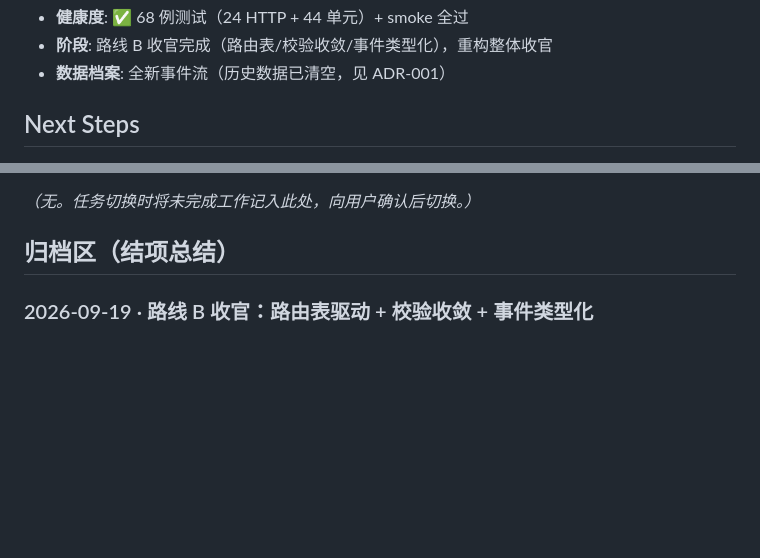
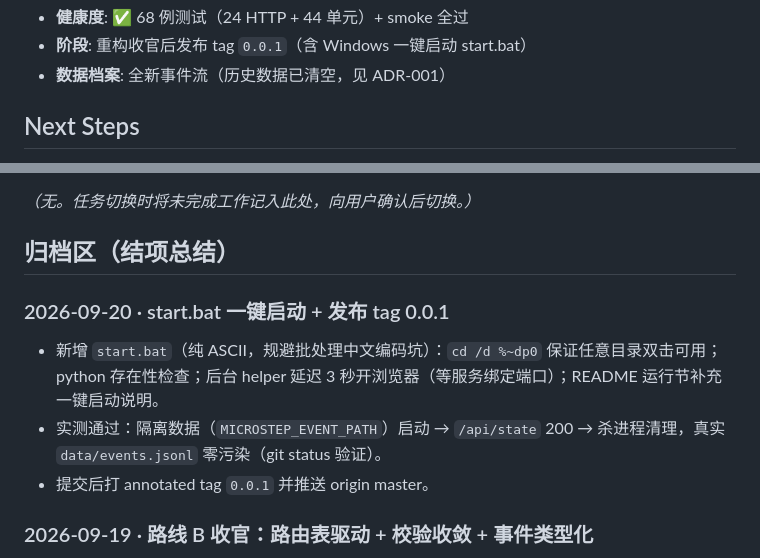
Before and after one commit to bloodcolding/MicroStep, a Markdown page: docs/harness/PROGRESS.md, 2 parts joined by grey strips. Drawn GitHub-style; blank space fills up the shorter version.

Commit message:
docs: PROGRESS 记录 start.bat 结项与 tag 0.0.1
Ultraworked with [Sisyphus](https://github.com/code-yeongyu/oh-my-openagent)

Co-authored-by: Sisyphus <clio-agent@sisyphuslabs.ai>

```diff
--- a/docs/harness/PROGRESS.md
+++ b/docs/harness/PROGRESS.md
@@ -11,5 +11,5 @@
 - **健康度**: ✅ 68 例测试（24 HTTP + 44 单元）+ smoke 全过
-- **阶段**: 路线 B 收官完成（路由表/校验收敛/事件类型化），重构整体收官
+- **阶段**: 重构收官后发布 tag `0.0.1`（含 Windows 一键启动 start.bat）
 - **数据档案**: 全新事件流（历史数据已清空，见 ADR-001）
 
 ## Next Steps
@@ -22,6 +22,12 @@
 _（无。任务切换时将未完成工作记入此处，向用户确认后切换。）_
 
 ## 归档区（结项总结）
+
+### 2026-09-20 · start.bat 一键启动 + 发布 tag 0.0.1
+
+- 新增 `start.bat`（纯 ASCII，规避批处理中文编码坑）：`cd /d %~dp0` 保证任意目录双击可用；python 存在性检查；后台 helper 延迟 3 秒开浏览器（等服务绑定端口）；README 运行节补充一键启动说明。
+- 实测通过：隔离数据（`MICROSTEP_EVENT_PATH`）启动 → `/api/state` 200 → 杀进程清理，真实 `data/events.jsonl` 零污染（git status 验证）。
+- 提交后打 annotated tag `0.0.1` 并推送 origin master。
 
 ### 2026-09-19 · 路线 B 收官：路由表驱动 + 校验收敛 + 事件类型化
 
```
Also changed, not shown: other parts of docs/harness/PROGRESS.md (+1 -1 lines).
